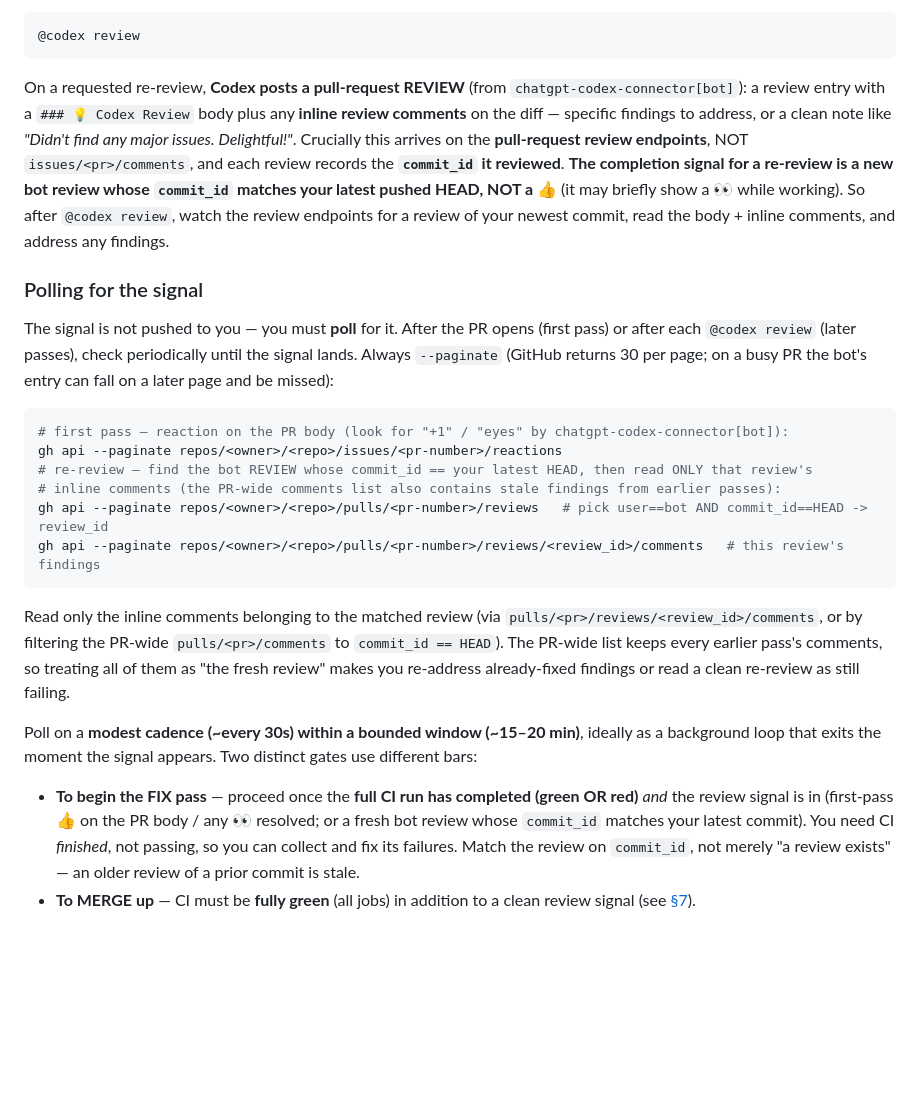
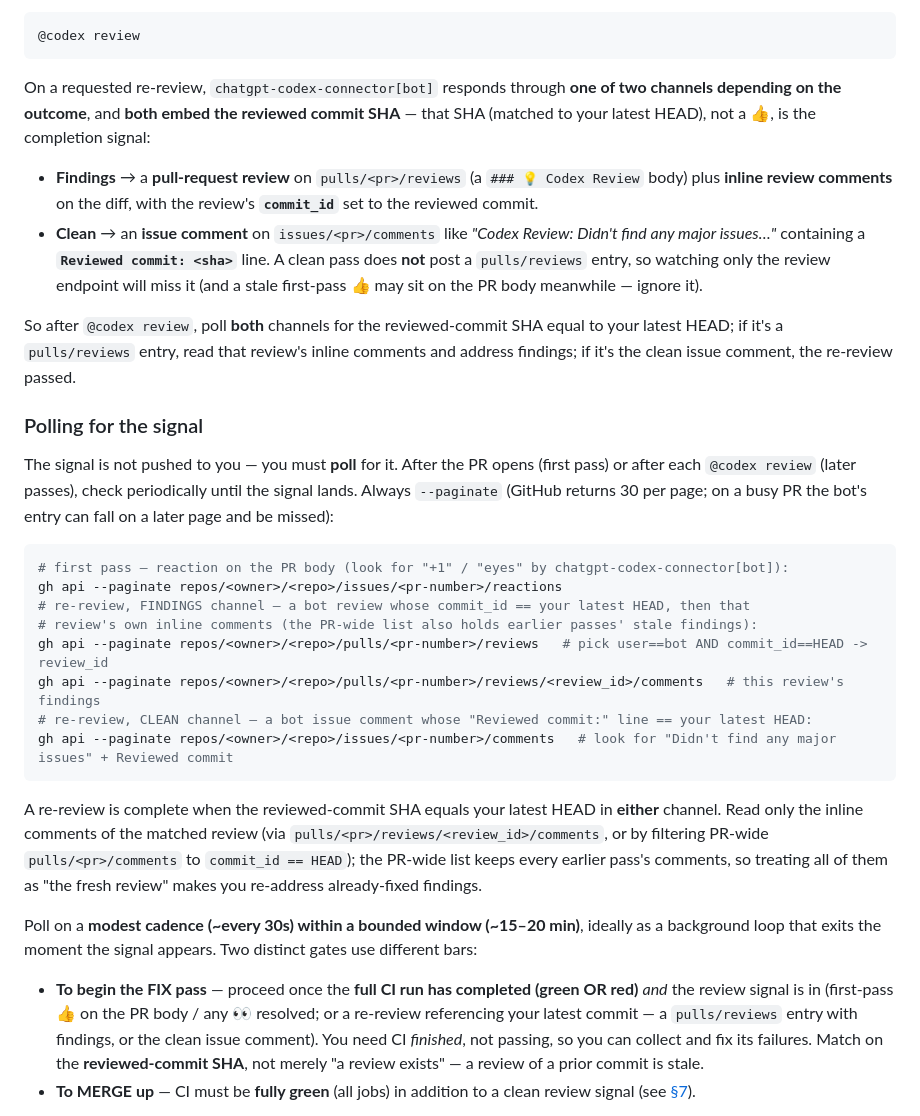
Before and after one commit to HrudithL/whetstone, a Markdown page: CONTRIBUTING.md, the part around the change. GitHub-like rendering; blank space fills up the shorter version.

Commit message:
Document Codex's two re-review channels (findings vs. clean)
A requested re-review lands on one of two channels, both embedding the reviewed
commit SHA (the completion signal, matched to HEAD):
- findings -> a pulls/<pr>/reviews entry (commit_id) + inline comments;
- clean -> an issues/<pr>/comments note ("Didn't find any major issues…" with a
  "Reviewed commit: <sha>" line), with NO pulls/reviews entry.

Prior text watched only the review endpoint, so a clean re-review (an issue
comment) was missed. Poll both channels and match on the reviewed-commit SHA.

Co-Authored-By: Claude Opus 4.8 (1M context) <noreply@anthropic.com>

````diff
--- a/CONTRIBUTING.md
+++ b/CONTRIBUTING.md
@@ -182,7 +182,12 @@ It does **not** re-review automatically when you push follow-up commits.
 @codex review
 ```
 
-On a requested re-review, **Codex posts a pull-request REVIEW** (from `chatgpt-codex-connector[bot]`): a review entry with a `### 💡 Codex Review` body plus any **inline review comments** on the diff — specific findings to address, or a clean note like *"Didn't find any major issues. Delightful!"*. Crucially this arrives on the **pull-request review endpoints**, NOT `issues/<pr>/comments`, and each review records the **`commit_id` it reviewed**. **The completion signal for a re-review is a new bot review whose `commit_id` matches your latest pushed HEAD, NOT a 👍** (it may briefly show a 👀 while working). So after `@codex review`, watch the review endpoints for a review of your newest commit, read the body + inline comments, and address any findings.
+On a requested re-review, `chatgpt-codex-connector[bot]` responds through **one of two channels depending on the outcome**, and **both embed the reviewed commit SHA** — that SHA (matched to your latest HEAD), not a 👍, is the completion signal:
+
+- **Findings** → a **pull-request review** on `pulls/<pr>/reviews` (a `### 💡 Codex Review` body) plus **inline review comments** on the diff, with the review's **`commit_id`** set to the reviewed commit.
+- **Clean** → an **issue comment** on `issues/<pr>/comments` like *"Codex Review: Didn't find any major issues…"* containing a **`Reviewed commit: <sha>`** line. A clean pass does **not** post a `pulls/reviews` entry, so watching only the review endpoint will miss it (and a stale first-pass 👍 may sit on the PR body meanwhile — ignore it).
+
+So after `@codex review`, poll **both** channels for the reviewed-commit SHA equal to your latest HEAD; if it's a `pulls/reviews` entry, read that review's inline comments and address findings; if it's the clean issue comment, the re-review passed.
 
 ### Polling for the signal
 
@@ -191,17 +196,19 @@ The signal is not pushed to you — you must **poll** for it. After the PR opens
 ```sh
 # first pass — reaction on the PR body (look for "+1" / "eyes" by chatgpt-codex-connector[bot]):
 gh api --paginate repos/<owner>/<repo>/issues/<pr-number>/reactions
-# re-review — find the bot REVIEW whose commit_id == your latest HEAD, then read ONLY that review's
-# inline comments (the PR-wide comments list also contains stale findings from earlier passes):
+# re-review, FINDINGS channel — a bot review whose commit_id == your latest HEAD, then that
+# review's own inline comments (the PR-wide list also holds earlier passes' stale findings):
 gh api --paginate repos/<owner>/<repo>/pulls/<pr-number>/reviews   # pick user==bot AND commit_id==HEAD -> review_id
 gh api --paginate repos/<owner>/<repo>/pulls/<pr-number>/reviews/<review_id>/comments   # this review's findings
+# re-review, CLEAN channel — a bot issue comment whose "Reviewed commit:" line == your latest HEAD:
+gh api --paginate repos/<owner>/<repo>/issues/<pr-number>/comments   # look for "Didn't find any major issues" + Reviewed commit
 ```
 
-Read only the inline comments belonging to the matched review (via `pulls/<pr>/reviews/<review_id>/comments`, or by filtering the PR-wide `pulls/<pr>/comments` to `commit_id == HEAD`). The PR-wide list keeps every earlier pass's comments, so treating all of them as "the fresh review" makes you re-address already-fixed findings or read a clean re-review as still failing.
+A re-review is complete when the reviewed-commit SHA equals your latest HEAD in **either** channel. Read only the inline comments of the matched review (via `pulls/<pr>/reviews/<review_id>/comments`, or by filtering PR-wide `pulls/<pr>/comments` to `commit_id == HEAD`); the PR-wide list keeps every earlier pass's comments, so treating all of them as "the fresh review" makes you re-address already-fixed findings.
 
 Poll on a **modest cadence (~every 30s) within a bounded window (~15–20 min)**, ideally as a background loop that exits the moment the signal appears. Two distinct gates use different bars:
 
-- **To begin the FIX pass** — proceed once the **full CI run has completed (green OR red)** *and* the review signal is in (first-pass 👍 on the PR body / any 👀 resolved; or a fresh bot review whose `commit_id` matches your latest commit). You need CI *finished*, not passing, so you can collect and fix its failures. Match the review on `commit_id`, not merely "a review exists" — an older review of a prior commit is stale.
+- **To begin the FIX pass** — proceed once the **full CI run has completed (green OR red)** *and* the review signal is in (first-pass 👍 on the PR body / any 👀 resolved; or a re-review referencing your latest commit — a `pulls/reviews` entry with findings, or the clean issue comment). You need CI *finished*, not passing, so you can collect and fix its failures. Match on the **reviewed-commit SHA**, not merely "a review exists" — a review of a prior commit is stale.
 - **To MERGE up** — CI must be **fully green** (all jobs) in addition to a clean review signal (see [§7](#7-phase-6--merging-up-the-tree)).
 
 Re-request **at most once per round of fixes**. If, after the full polling window, **no signal appears at all** (no first-pass reaction, or no re-review for your latest commit after `@codex review`), Codex has opted out — the agent MUST NOT invent a substitute; it MUST **ask the human user how review should be handled for this repository** (e.g., which reviewer, which bot, what criteria) and follow the instruction given.
````
